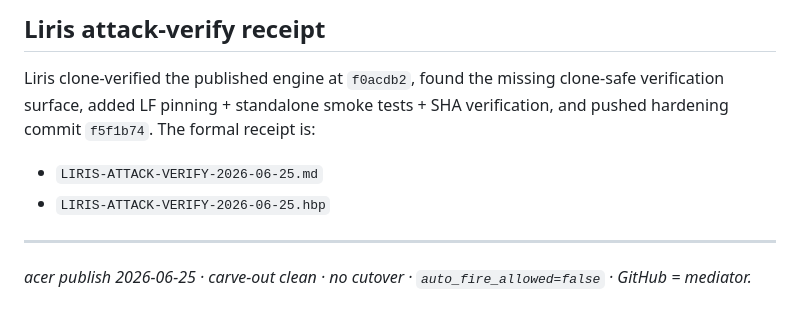
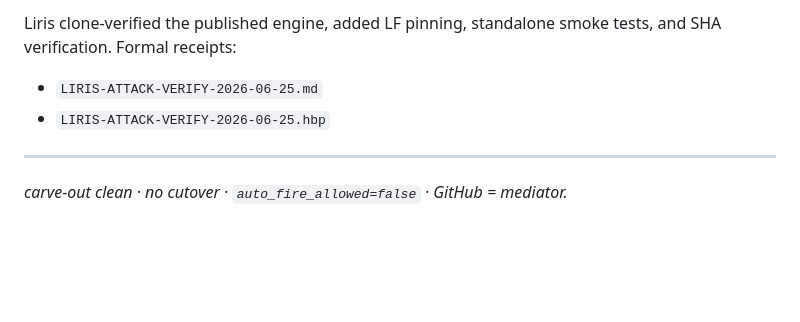
Before and after one commit to JesseBrown1980/omni-dispatcher, a Markdown page: README.md, the part around one of its changes. Rendered like a GitHub page; blank space fills up the shorter version.

```diff
--- a/README.md
+++ b/README.md
@@ -60,10 +121,10 @@ Post findings as `LIRIS-ATTACK-VERIFY-*` (accept the spine, fix real errors). `S
 
-## Liris attack-verify receipt
-
-Liris clone-verified the published engine at `f0acdb2`, found the missing clone-safe verification surface, added LF pinning + standalone smoke tests + SHA verification, and pushed hardening commit `f5f1b74`. The formal receipt is:
+Liris clone-verified the published engine, added LF pinning, standalone smoke tests, and SHA
+verification. Formal receipts:
 
 - `LIRIS-ATTACK-VERIFY-2026-06-25.md`
 - `LIRIS-ATTACK-VERIFY-2026-06-25.hbp`
 
 ---
-*acer publish 2026-06-25 · carve-out clean · no cutover · `auto_fire_allowed=false` · GitHub = mediator.*
+
+*carve-out clean · no cutover · `auto_fire_allowed=false` · GitHub = mediator.*
```
Also changed, not shown: other parts of README.md (+95 -34 lines), PATH2-STORAGE-BACKED-DISPATCH-2026-07-11.md (added, +128 -0 lines).
